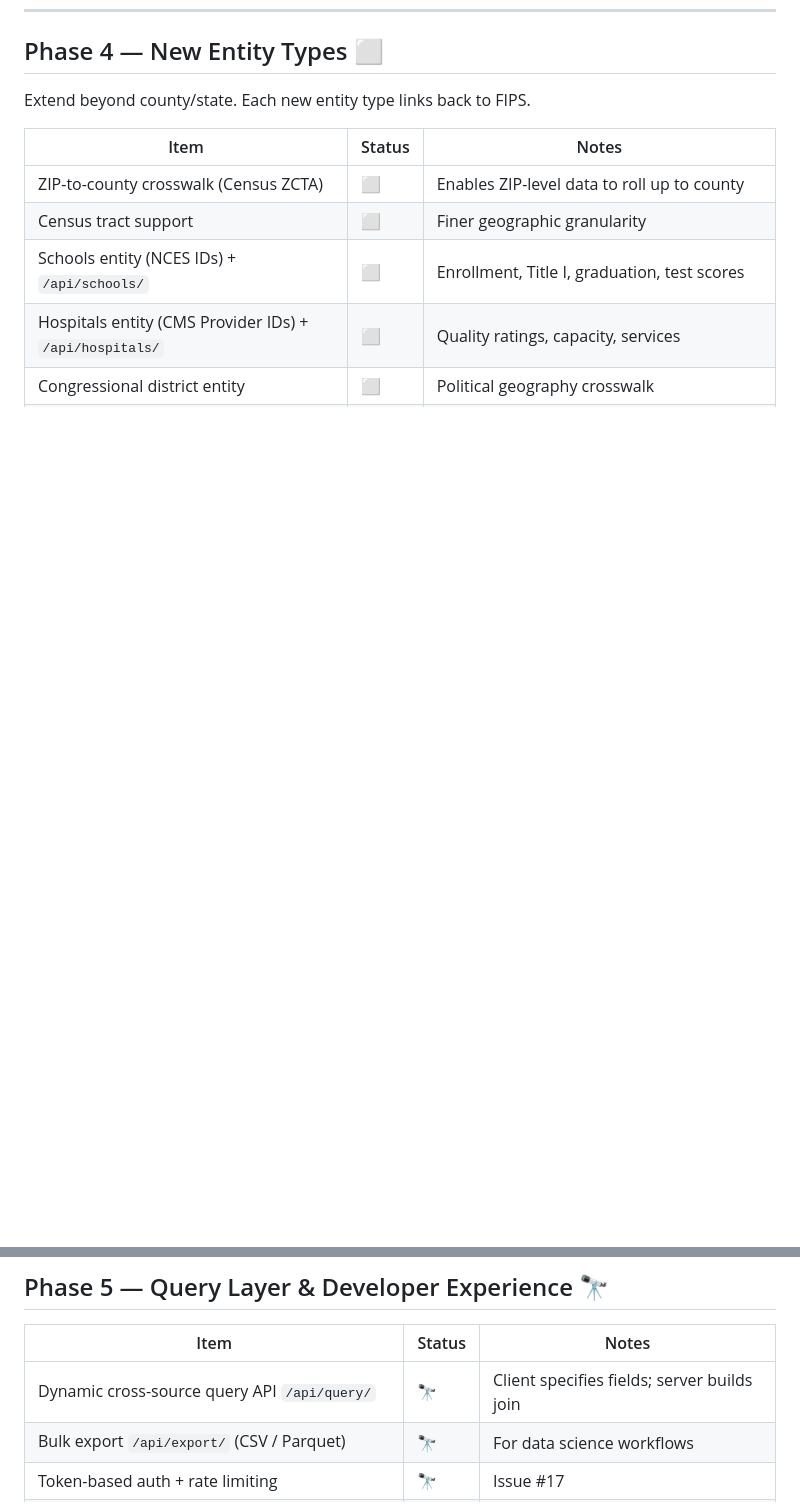
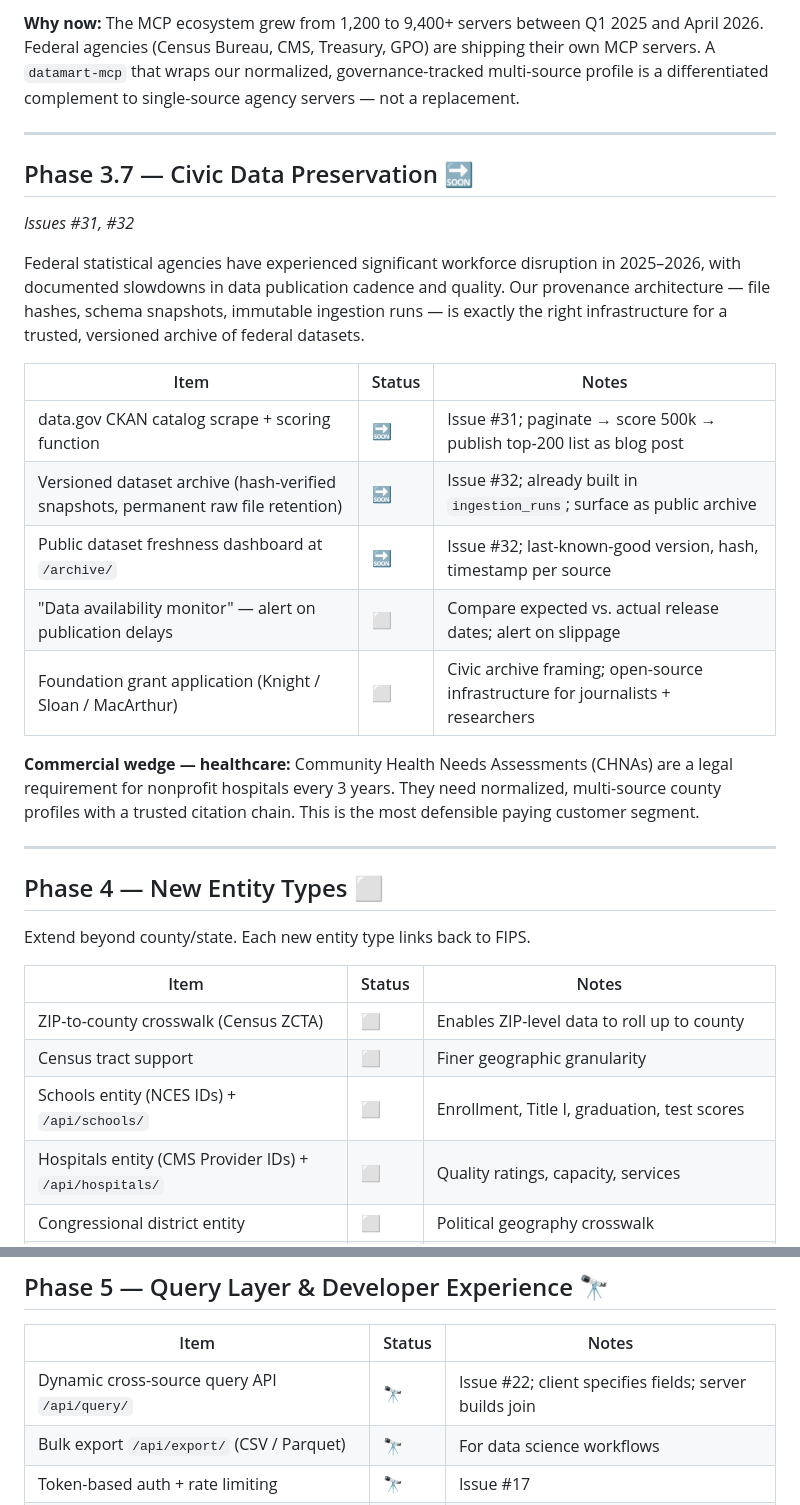
Before and after one commit to vsukla/datamart, a Markdown page: ROADMAP.md, 2 parts joined by grey strips. Rendered like a GitHub page; blank space fills up the shorter version.

```diff
--- a/ROADMAP.md
+++ b/ROADMAP.md
@@ -94,3 +129,31 @@ Infrastructure to make adding new datasets fast and reliable.
+**Why now:** The MCP ecosystem grew from 1,200 to 9,400+ servers between Q1 2025 and April 2026.
+Federal agencies (Census Bureau, CMS, Treasury, GPO) are shipping their own MCP servers.
+A `datamart-mcp` that wraps our normalized, governance-tracked multi-source profile
+is a differentiated complement to single-source agency servers — not a replacement.
+
+---
+
+## Phase 3.7 — Civic Data Preservation 🔜
+
+*Issues #31, #32*
+
+Federal statistical agencies have experienced significant workforce disruption in 2025–2026,
+with documented slowdowns in data publication cadence and quality. Our provenance
+architecture — file hashes, schema snapshots, immutable ingestion runs — is exactly
+the right infrastructure for a trusted, versioned archive of federal datasets.
+
+| Item | Status | Notes |
+|---|---|---|
+| data.gov CKAN catalog scrape + scoring function | 🔜 | Issue #31; paginate → score 500k → publish top-200 list as blog post |
+| Versioned dataset archive (hash-verified snapshots, permanent raw file retention) | 🔜 | Issue #32; already built in `ingestion_runs`; surface as public archive |
+| Public dataset freshness dashboard at `/archive/` | 🔜 | Issue #32; last-known-good version, hash, timestamp per source |
+| "Data availability monitor" — alert on publication delays | ⬜ | Compare expected vs. actual release dates; alert on slippage |
+| Foundation grant application (Knight / Sloan / MacArthur) | ⬜ | Civic archive framing; open-source infrastructure for journalists + researchers |
+
+**Commercial wedge — healthcare:** Community Health Needs Assessments (CHNAs) are a legal requirement for nonprofit hospitals every 3 years. They need normalized, multi-source county profiles with a trusted citation chain. This is the most defensible paying customer segment.
+
+---
+
 ## Phase 4 — New Entity Types ⬜
 
 Extend beyond county/state. Each new entity type links back to FIPS.
@@ -110,7 +173,7 @@ Extend beyond county/state. Each new entity type links back to FIPS.
 
 | Item | Status | Notes |
 |---|---|---|
-| Dynamic cross-source query API `/api/query/` | 🔭 | Client specifies fields; server builds join |
+| Dynamic cross-source query API `/api/query/` | 🔭 | Issue #22; client specifies fields; server builds join |
 | Bulk export `/api/export/` (CSV / Parquet) | 🔭 | For data science workflows |
 | Token-based auth + rate limiting | 🔭 | Issue #17 |
 | Field-level provenance in API responses | 🔭 | `_source`, `_vintage` per field group |
```
Also changed, not shown: other parts of ROADMAP.md (+56 -50 lines).
